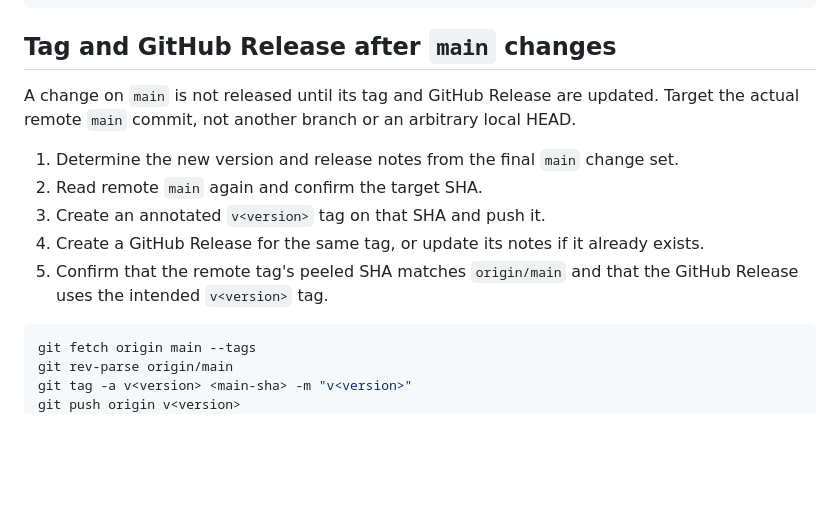
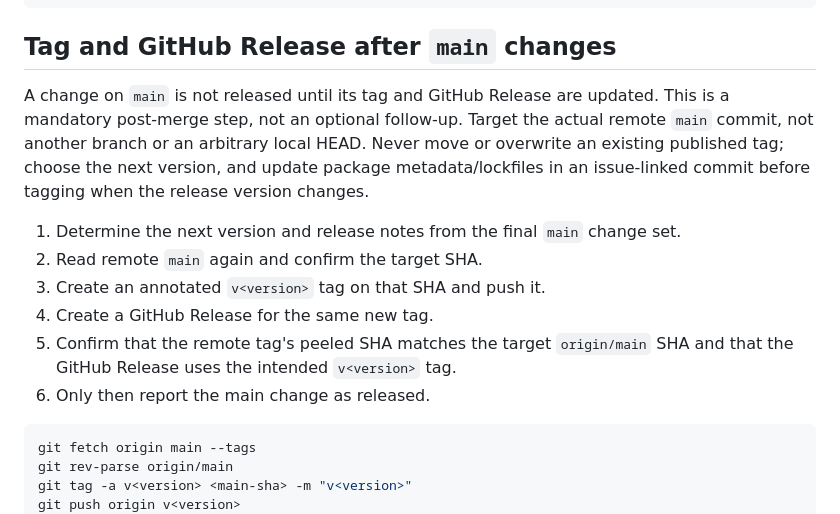
Before and after one commit to corca-ai/ads-booster, a Markdown page: docs/conventions/github.md, the part around the change. Rendered like a GitHub page; blank space fills up the shorter version.

Commit message:
docs: make post-merge release sync mandatory (#10)
Require a new version tag and GitHub Release on the exact remote main SHA without moving existing published tags.

````diff
--- a/docs/conventions/github.md
+++ b/docs/conventions/github.md
@@ -133,15 +133,19 @@ git pull --ff-only origin main
 
 ## Tag and GitHub Release after `main` changes
 
-A change on `main` is not released until its tag and GitHub Release are updated. Target the actual
-remote `main` commit, not another branch or an arbitrary local HEAD.
+A change on `main` is not released until its tag and GitHub Release are updated. This is a mandatory
+post-merge step, not an optional follow-up. Target the actual remote `main` commit, not another
+branch or an arbitrary local HEAD. Never move or overwrite an existing published tag; choose the
+next version, and update package metadata/lockfiles in an issue-linked commit before tagging when
+the release version changes.
 
-1. Determine the new version and release notes from the final `main` change set.
+1. Determine the next version and release notes from the final `main` change set.
 2. Read remote `main` again and confirm the target SHA.
 3. Create an annotated `v<version>` tag on that SHA and push it.
-4. Create a GitHub Release for the same tag, or update its notes if it already exists.
-5. Confirm that the remote tag's peeled SHA matches `origin/main` and that the GitHub Release uses
-   the intended `v<version>` tag.
+4. Create a GitHub Release for the same new tag.
+5. Confirm that the remote tag's peeled SHA matches the target `origin/main` SHA and that the
+   GitHub Release uses the intended `v<version>` tag.
+6. Only then report the main change as released.
 
 ```bash
 git fetch origin main --tags
````
